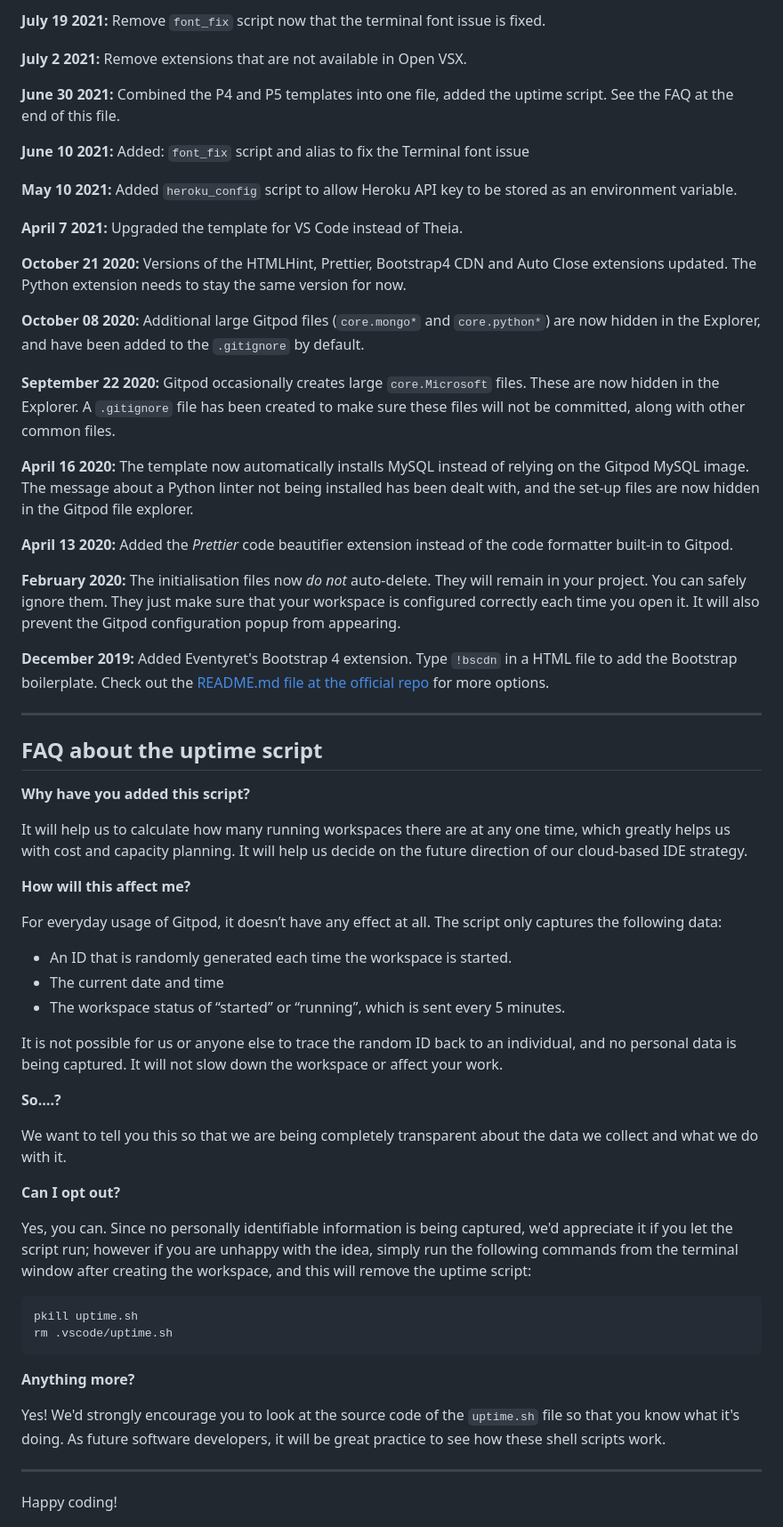
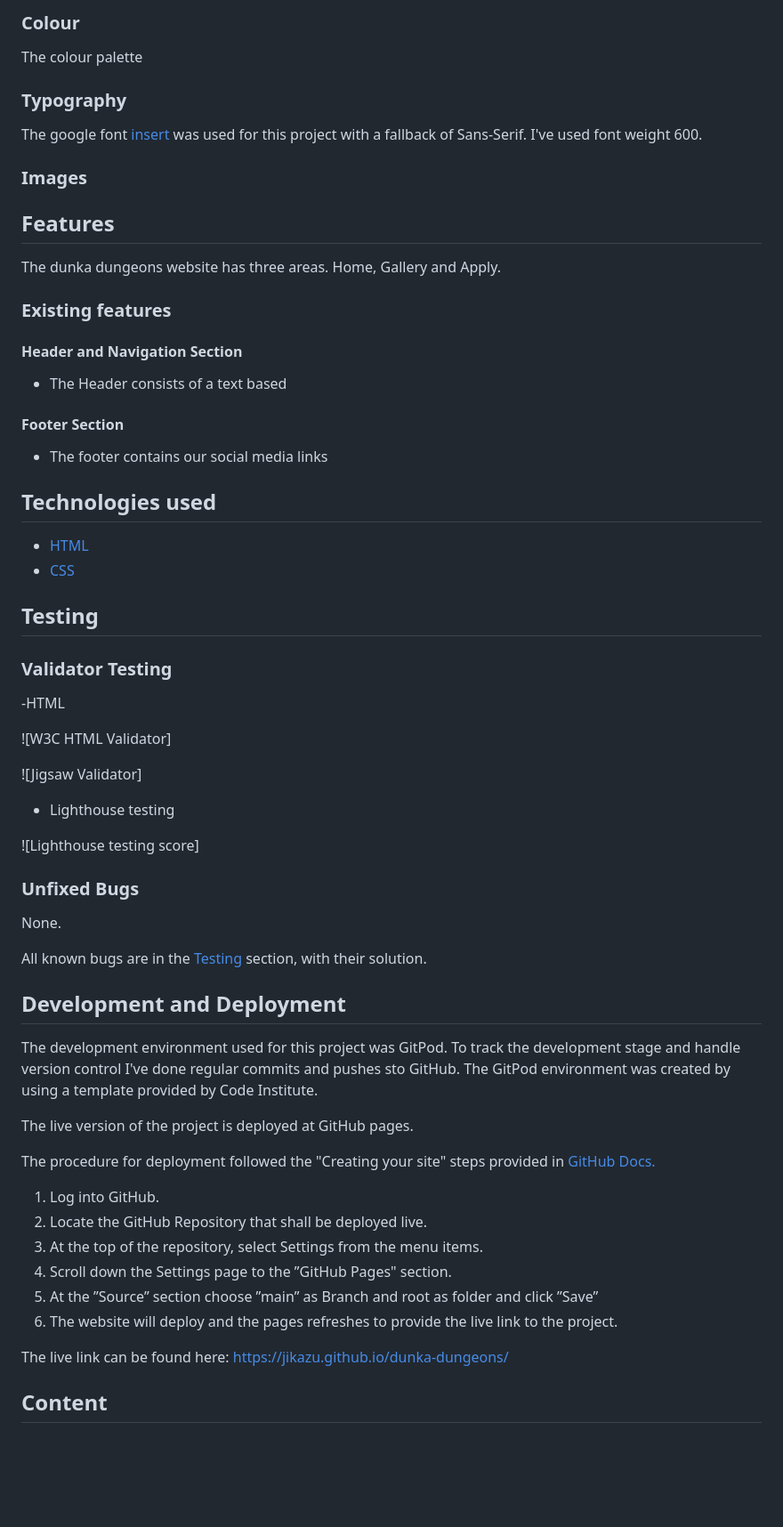
Before and after one commit to Code-Institute-Submissions/Jikazu-wowquiz, a Markdown page: README.md, the part around the change printed below. Shown: that part at 89% size. GitHub-like rendering; blank space fills up the shorter version.

````diff
--- a/README.md
+++ b/README.md
@@ -44,65 +70,79 @@ We continually tweak and adjust this template to help give you the best experien
 
-**July 19 2021:** Remove `font_fix` script now that the terminal font issue is fixed.
+### Colour
+The colour palette
 
-**July 2 2021:** Remove extensions that are not available in Open VSX.
+### Typography
 
-**June 30 2021:** Combined the P4 and P5 templates into one file, added the uptime script. See the FAQ at the end of this file.
+The google font [insert](insert) was used for this project with a fallback of Sans-Serif. I've used font weight 600.
 
-**June 10 2021:** Added: `font_fix` script and alias to fix the Terminal font issue
+### Images
 
-**May 10 2021:** Added `heroku_config` script to allow Heroku API key to be stored as an environment variable.
 
-**April 7 2021:** Upgraded the template for VS Code instead of Theia.
 
-**October 21 2020:** Versions of the HTMLHint, Prettier, Bootstrap4 CDN and Auto Close extensions updated. The Python extension needs to stay the same version for now.
+## Features
 
-**October 08 2020:** Additional large Gitpod files (`core.mongo*` and `core.python*`) are now hidden in the Explorer, and have been added to the `.gitignore` by default.
+The dunka dungeons website has three areas. Home, Gallery and Apply.
 
-**September 22 2020:** Gitpod occasionally creates large `core.Microsoft` files. These are now hidden in the Explorer. A `.gitignore` file has been created to make sure these files will not be committed, along with other common files.
 
-**April 16 2020:** The template now automatically installs MySQL instead of relying on the Gitpod MySQL image. The message about a Python linter not being installed has been dealt with, and the set-up files are now hidden in the Gitpod file explorer.
 
-**April 13 2020:** Added the _Prettier_ code beautifier extension instead of the code formatter built-in to Gitpod.
+### Existing features
 
-**February 2020:** The initialisation files now _do not_ auto-delete. They will remain in your project. You can safely ignore them. They just make sure that your workspace is configured correctly each time you open it. It will also prevent the Gitpod configuration popup from appearing.
+#### Header and Navigation Section
 
-**December 2019:** Added Eventyret's Bootstrap 4 extension. Type `!bscdn` in a HTML file to add the Bootstrap boilerplate. Check out the <a href="https://github.com/Eventyret/vscode-bcdn" target="_blank">README.md file at the official repo</a> for more options.
+   - The Header consists of a text based
 
-------
+   #### Footer Section
 
-## FAQ about the uptime script
+   - The footer contains our social media links
 
-**Why have you added this script?**
 
-It will help us to calculate how many running workspaces there are at any one time, which greatly helps us with cost and capacity planning. It will help us decide on the future direction of our cloud-based IDE strategy.
+   ## Technologies used
 
-**How will this affect me?**
+   - [HTML](https://en.wikipedia.org/wiki/HTML)
+   - [CSS](https://en.wikipedia.org/wiki/CSS)
 
-For everyday usage of Gitpod, it doesn’t have any effect at all. The script only captures the following data:
+   ## Testing
 
-- An ID that is randomly generated each time the workspace is started.
-- The current date and time
-- The workspace status of “started” or “running”, which is sent every 5 minutes.
 
-It is not possible for us or anyone else to trace the random ID back to an individual, and no personal data is being captured. It will not slow down the workspace or affect your work.
 
-**So….?**
+### Validator Testing
 
-We want to tell you this so that we are being completely transparent about the data we collect and what we do with it.
+-HTML
 
-**Can I opt out?**
 
-Yes, you can. Since no personally identifiable information is being captured, we'd appreciate it if you let the script run; however if you are unhappy with the idea, simply run the following commands from the terminal window after creating the workspace, and this will remove the uptime script:
+![W3C HTML Validator]
 
-```
-pkill uptime.sh
-rm .vscode/uptime.sh
-```
 
-**Anything more?**
 
-Yes! We'd strongly encourage you to look at the source code of the `uptime.sh` file so that you know what it's doing. As future software developers, it will be great practice to see how these shell scripts work.
+![Jigsaw Validator]
 
----
+- Lighthouse testing
 
-Happy coding!
+![Lighthouse testing score]
+
+
+### Unfixed Bugs
+None.
+
+All known bugs are in the [Testing](#testing) section, with their solution.
+
+## Development and Deployment
+
+The development environment used for this project was GitPod. To track the development stage and handle version control I've done regular commits and pushes sto GitHub. The GitPod environment was created by using a template provided by Code Institute.
+
+The live version of the project is deployed at GitHub pages.
+
+The procedure for deployment followed the "Creating your site" steps provided in [GitHub Docs.](https://docs.github.com/en/pages/getting-started-with-github-pages/creating-a-github-pages-site)
+
+1. Log into GitHub.
+2. Locate the GitHub Repository that shall be deployed live.
+3. At the top of the repository, select Settings from the menu items.
+4. Scroll down the Settings page to the ”GitHub Pages" section.
+5. At the ”Source” section choose ”main” as Branch and root as folder and click ”Save”
+6. The website will deploy and the pages refreshes to provide the live link to the project.
+
+The live link can be found here: https://jikazu.github.io/dunka-dungeons/
+
+
+## Content
+
````
Also changed, not shown: other parts of README.md (+77 -24 lines).
